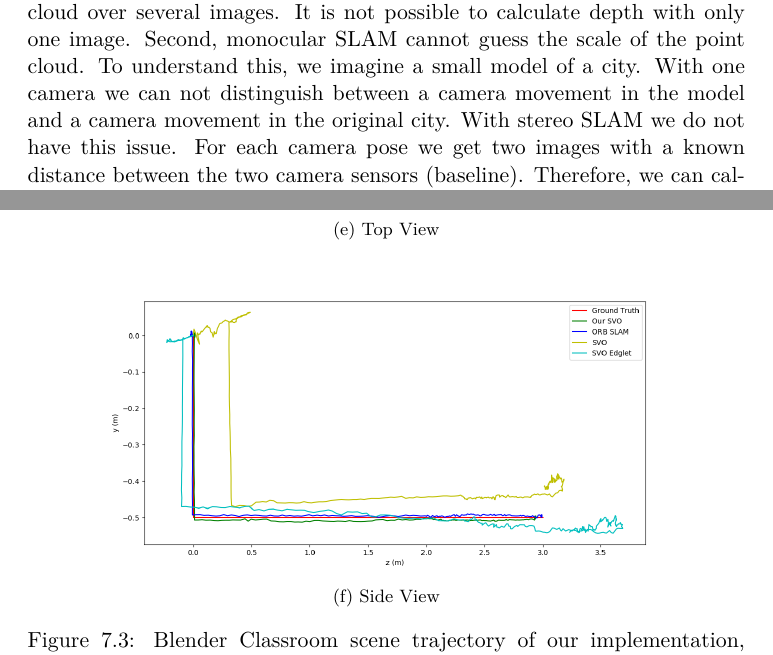
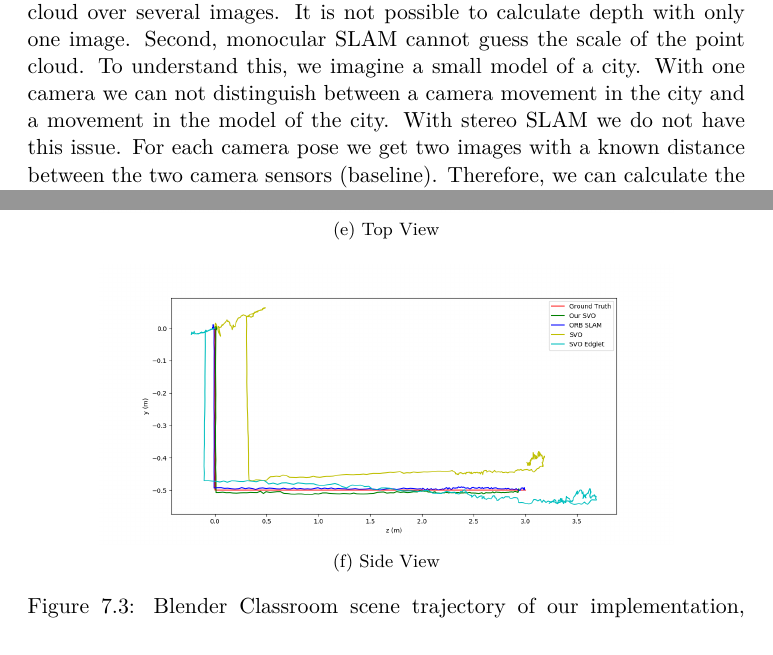
Before and after one commit to eichenberger/stereo-svo-slam, a LaTeX thesis (doc/doc.tex): two parts of pages 7 and 53 of 62 before the commit and two parts of pages 7 and 52 of 62 after it, joined at a grey line, cut so that both start at the same text. Compiled offline with pdfLaTeX.

Commit message:
doc: do small layout update

```diff
--- a/doc/doc.tex
+++ b/doc/doc.tex
@@ -61,7 +61,7 @@ As mentioned, we implement an SVO-like algorithm in this thesis. It is part of t
 
 \section{Stereo and Monocular SLAM}
 
-In this thesis we focus on stereo SLAM. Many recent papers focus on monocular SLAM because monocular cameras are cheaper and available on mobile phones. Monocular SLAM has two problems that do not prevail with stereo SLAM. First, an initialization process needs to estimate an initial point cloud over several images. It is not possible to calculate depth with only one image. Second, monocular SLAM cannot guess the scale of the point cloud. To understand this, we imagine a small model of a city. With one camera we can not distinguish between a camera movement in the model and a camera movement in the original city. With stereo SLAM we do not have this issue. For each camera pose we get two images with a known distance between the two camera sensors (baseline). Therefore, we can calculate the depth of points on the basis of a known scale. From this, we can generate 3D point clouds. We therefore have an instantaneous initialization and can calculate the pose in a known unit (e.g. meters). Tracking between two camera poses is however identical for monocular and stereo SLAM.
+In this thesis we focus on stereo SLAM. Many recent papers focus on monocular SLAM because monocular cameras are cheaper and available on mobile phones. Monocular SLAM has two problems that do not prevail with stereo SLAM. First, an initialization process needs to estimate an initial point cloud over several images. It is not possible to calculate depth with only one image. Second, monocular SLAM cannot guess the scale of the point cloud. To understand this, we imagine a small model of a city. With one camera we can not distinguish between a camera movement in the city and a movement in the model of the city. With stereo SLAM we do not have this issue. For each camera pose we get two images with a known distance between the two camera sensors (baseline). Therefore, we can calculate the depth of points on the basis of a known scale. From this, we can generate 3D point clouds. We therefore have an instantaneous initialization and can calculate the pose in a known unit (e.g. meters). Tracking between two camera poses is however identical for monocular and stereo SLAM.
 
 \section{Camera}
 
@@ -1278,8 +1278,8 @@ As we see in the results, tracking ry and z is specially challenging for monocul
 
 \begin{figure}[H]
   \centering
-  \subfloat[Top View]{\includegraphics[width=0.9\textwidth]{img/blender_classroom_simple_comp_top.png}}\\
-  \subfloat[Side View]{\includegraphics[width=0.9\textwidth]{img/blender_classroom_simple_comp_side.png}}
+  \subfloat[Top View]{\includegraphics[width=0.8\textwidth]{img/blender_classroom_simple_comp_top.png}}\\
+  \subfloat[Side View]{\includegraphics[width=0.8\textwidth]{img/blender_classroom_simple_comp_side.png}}
   \caption{Blender Classroom scene trajectory of our implementation, ORB, SVO and SVO Edglet}\label{fig:blender_classroom_comp}
 \end{figure}
 
```
Also changed, not shown: 1 other file.
